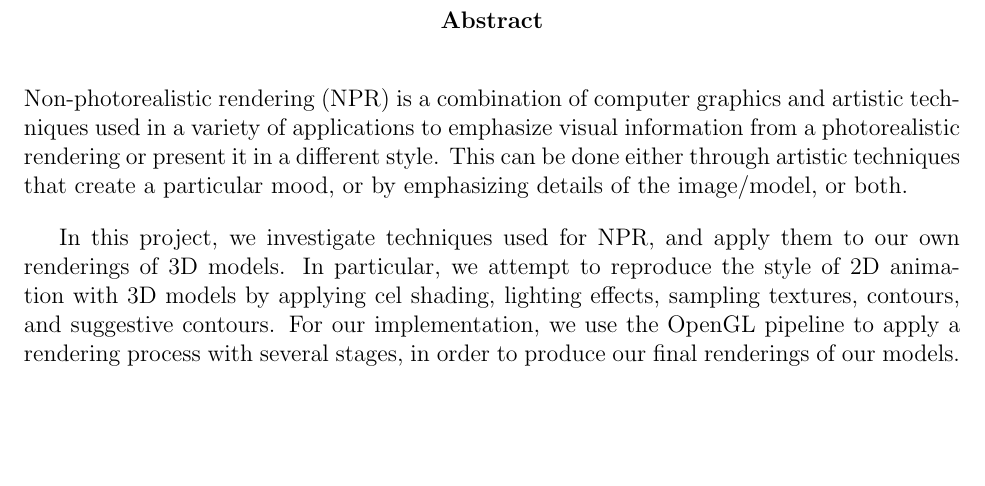
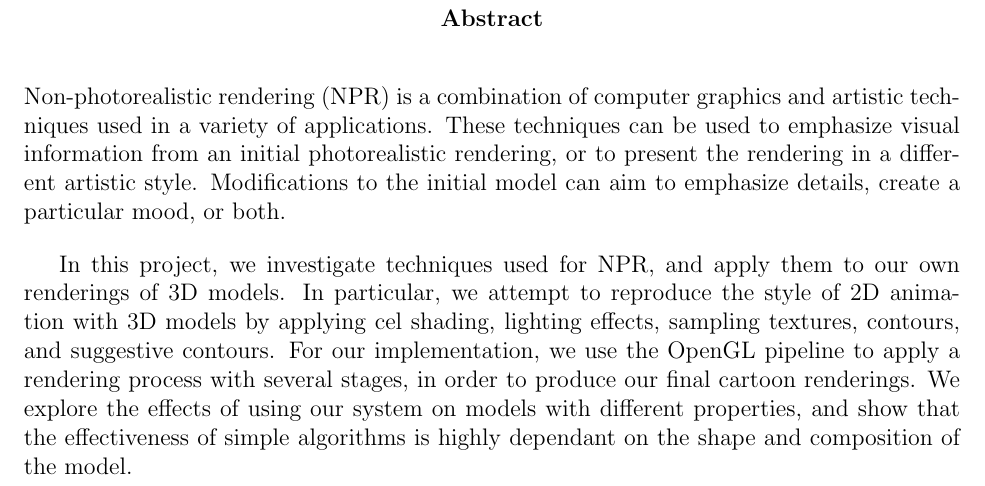
Before and after one commit to mbt680/CGP, a LaTeX document (LaTeX/COSC4306-Final Report.tex, which reads LaTeX/abstract.tex): part of page 2 of 19, cut so that both start at the same text, the shorter picture padded with empty space. Compiled offline with pdfLaTeX.

Commit message:
Add to abstract

```diff
--- a/LaTeX/abstract.tex
+++ b/LaTeX/abstract.tex
@@ -1,8 +1,6 @@
 \begin{abstract}
 Non-photorealistic rendering (NPR) is a combination of computer graphics and artistic techniques used in
-a variety of applications to emphasize visual information from a photorealistic rendering or present it in a
-different style. This can be done either through artistic techniques that create a particular mood, or
-by emphasizing details of the image/model, or both.
+a variety of applications. These techniques can be used to emphasize visual information from an initial photorealistic rendering, or to present the rendering in a different artistic style. Modifications to the initial model can aim to emphasize details, create a particular mood, or both.
 
 % Our goal is to create a system and algorithm to render 3D models in a style similar to 2D animation
 % using OpenGL and shaders. Transforming the rendered model will be achieved through cel shading,
@@ -13,7 +11,7 @@ In this project, we investigate techniques used for NPR, and apply them to our o
 models. In particular, we attempt to reproduce the style of 2D animation with 3D models by applying
 cel shading, lighting effects, sampling textures, contours, and suggestive contours. For our
 implementation, we use the OpenGL pipeline to apply a rendering process with several stages, in order
-to produce our final renderings of our models.
+to produce our final cartoon renderings. We explore the effects of using our system on models with different properties, and show that the effectiveness of simple algorithms is highly dependant on the shape and composition of the model.
 
 % TODO: Should summarize our results and conclusions after these sections are written.
 \end{abstract}
```
